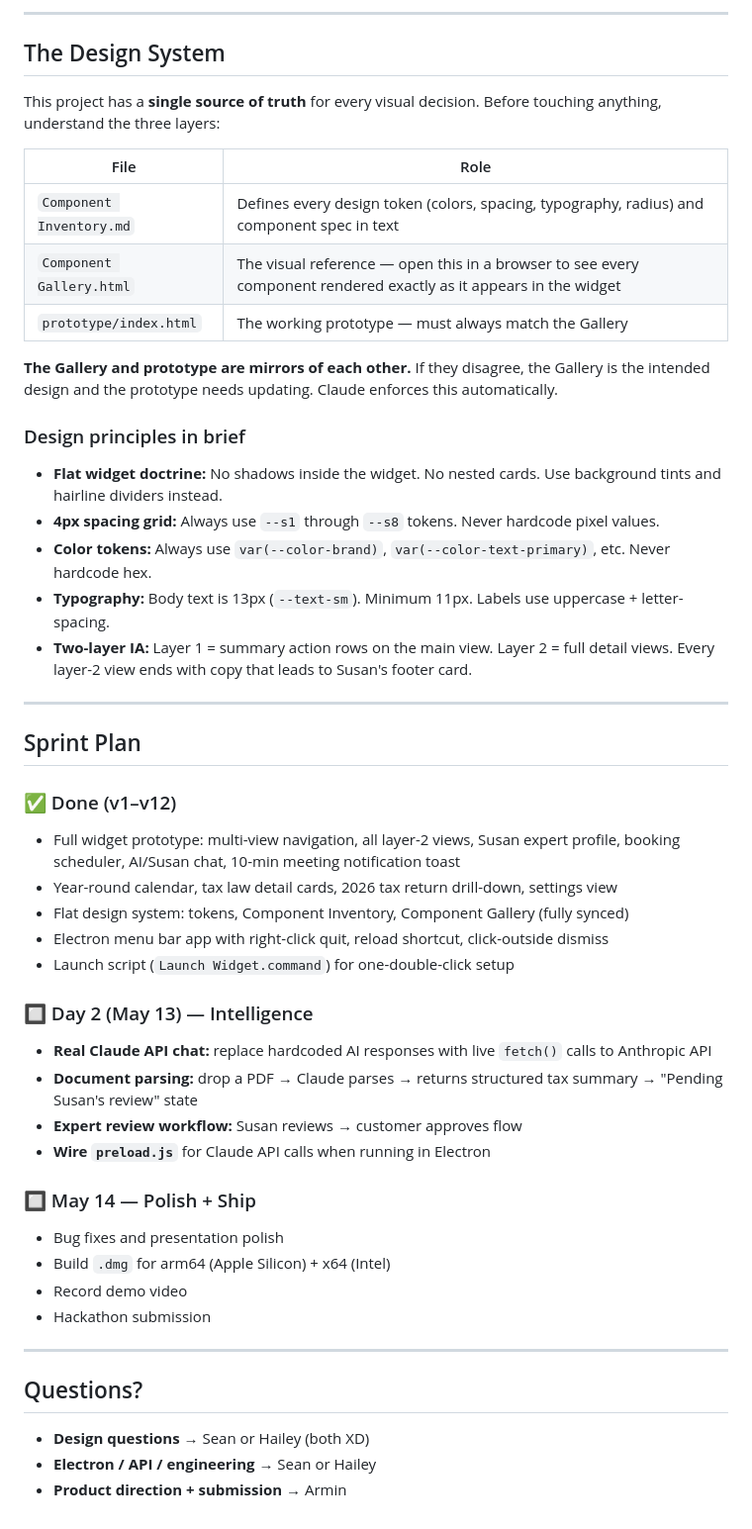
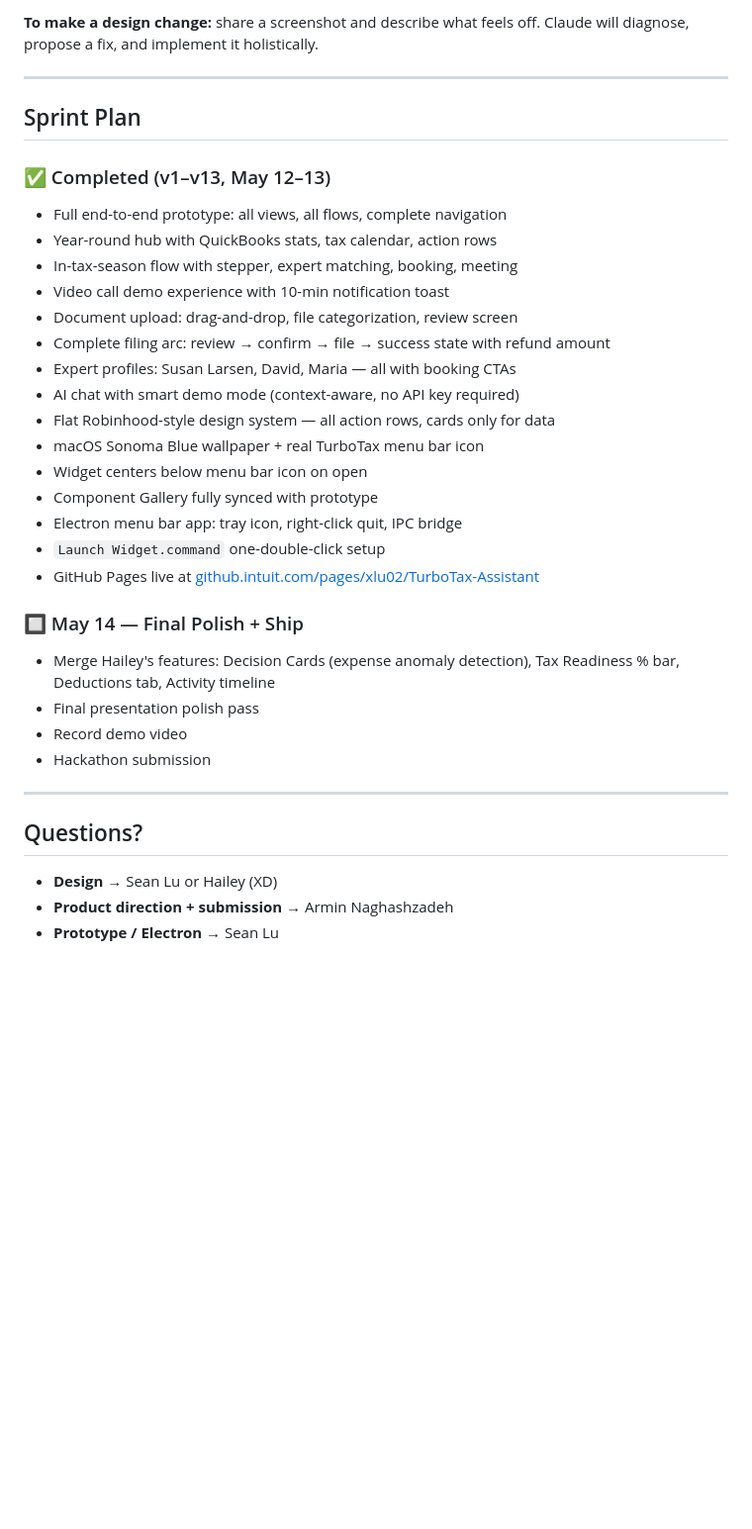
Before and after one commit to xiaoseanlu/3X-Hackathon, a Markdown page: README.md, the part around one of its changes. Shown at 99% size. Drawn GitHub-style; blank space fills up the shorter version.

```diff
--- a/README.md
+++ b/README.md
@@ -175,45 +207,29 @@ After Claude makes a change, hit `Cmd+R` in the widget to reload and see your up
----
-
-## The Design System
-
-This project has a **single source of truth** for every visual decision. Before touching anything, understand the three layers:
-
-| File | Role |
-|------|------|
-| `Component Inventory.md` | Defines every design token (colors, spacing, typography, radius) and component spec in text |
-| `Component Gallery.html` | The visual reference — open this in a browser to see every component rendered exactly as it appears in the widget |
-| `prototype/index.html` | The working prototype — must always match the Gallery |
-
-**The Gallery and prototype are mirrors of each other.** If they disagree, the Gallery is the intended design and the prototype needs updating. Claude enforces this automatically.
-
-### Design principles in brief
-
-- **Flat widget doctrine:** No shadows inside the widget. No nested cards. Use background tints and hairline dividers instead.
-- **4px spacing grid:** Always use `--s1` through `--s8` tokens. Never hardcode pixel values.
-- **Color tokens:** Always use `var(--color-brand)`, `var(--color-text-primary)`, etc. Never hardcode hex.
-- **Typography:** Body text is 13px (`--text-sm`). Minimum 11px. Labels use uppercase + letter-spacing.
-- **Two-layer IA:** Layer 1 = summary action rows on the main view. Layer 2 = full detail views. Every layer-2 view ends with copy that leads to Susan's footer card.
+**To make a design change:** share a screenshot and describe what feels off. Claude will diagnose, propose a fix, and implement it holistically.
 
 ---
 
 ## Sprint Plan
 
-### ✅ Done (v1–v12)
-- Full widget prototype: multi-view navigation, all layer-2 views, Susan expert profile, booking scheduler, AI/Susan chat, 10-min meeting notification toast
-- Year-round calendar, tax law detail cards, 2026 tax return drill-down, settings view
-- Flat design system: tokens, Component Inventory, Component Gallery (fully synced)
-- Electron menu bar app with right-click quit, reload shortcut, click-outside dismiss
-- Launch script (`Launch Widget.command`) for one-double-click setup
+### ✅ Completed (v1–v13, May 12–13)
+- Full end-to-end prototype: all views, all flows, complete navigation
+- Year-round hub with QuickBooks stats, tax calendar, action rows
+- In-tax-season flow with stepper, expert matching, booking, meeting
+- Video call demo experience with 10-min notification toast
+- Document upload: drag-and-drop, file categorization, review screen
+- Complete filing arc: review → confirm → file → success state with refund amount
+- Expert profiles: Susan Larsen, David, Maria — all with booking CTAs
+- AI chat with smart demo mode (context-aware, no API key required)
+- Flat Robinhood-style design system — all action rows, cards only for data
+- macOS Sonoma Blue wallpaper + real TurboTax menu bar icon
+- Widget centers below menu bar icon on open
+- Component Gallery fully synced with prototype
+- Electron menu bar app: tray icon, right-click quit, IPC bridge
+- `Launch Widget.command` one-double-click setup
+- GitHub Pages live at [github.intuit.com/pages/xlu02/TurboTax-Assistant](https://github.intuit.com/pages/xlu02/TurboTax-Assistant/)
 
-### 🔲 Day 2 (May 13) — Intelligence
-- **Real Claude API chat:** replace hardcoded AI responses with live `fetch()` calls to Anthropic API
-- **Document parsing:** drop a PDF → Claude parses → returns structured tax summary → "Pending Susan's review" state
-- **Expert review workflow:** Susan reviews → customer approves flow
-- **Wire `preload.js`** for Claude API calls when running in Electron
-
-### 🔲 May 14 — Polish + Ship
-- Bug fixes and presentation polish
-- Build `.dmg` for arm64 (Apple Silicon) + x64 (Intel)
+### 🔲 May 14 — Final Polish + Ship
+- Merge Hailey's features: Decision Cards (expense anomaly detection), Tax Readiness % bar, Deductions tab, Activity timeline
+- Final presentation polish pass
 - Record demo video
 - Hackathon submission
 
@@ -221,6 +237,6 @@ This project has a **single source of truth** for every visual decision. Before
 
 ## Questions?
 
-- **Design questions** → Sean or Hailey (both XD)
-- **Electron / API / engineering** → Sean or Hailey
-- **Product direction + submission** → Armin
+- **Design** → Sean Lu or Hailey (XD)
+- **Product direction + submission** → Armin Naghashzadeh
+- **Prototype / Electron** → Sean Lu
```
Also changed, not shown: other parts of README.md (+115 -83 lines).
